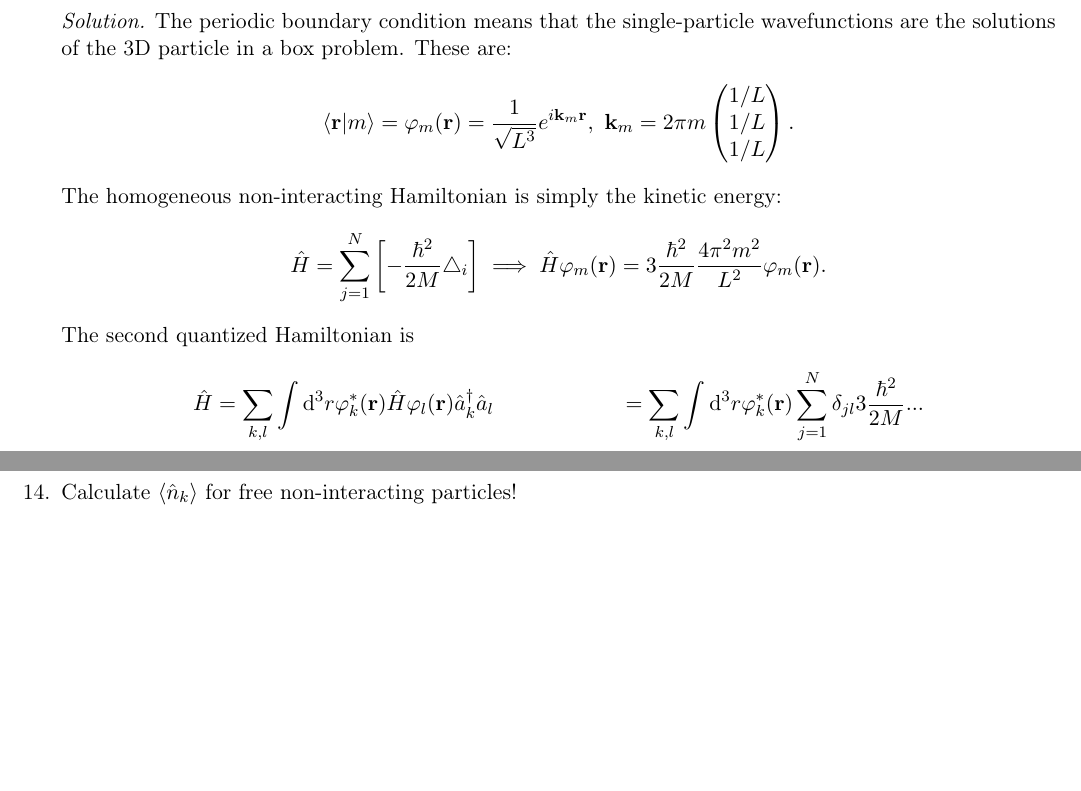
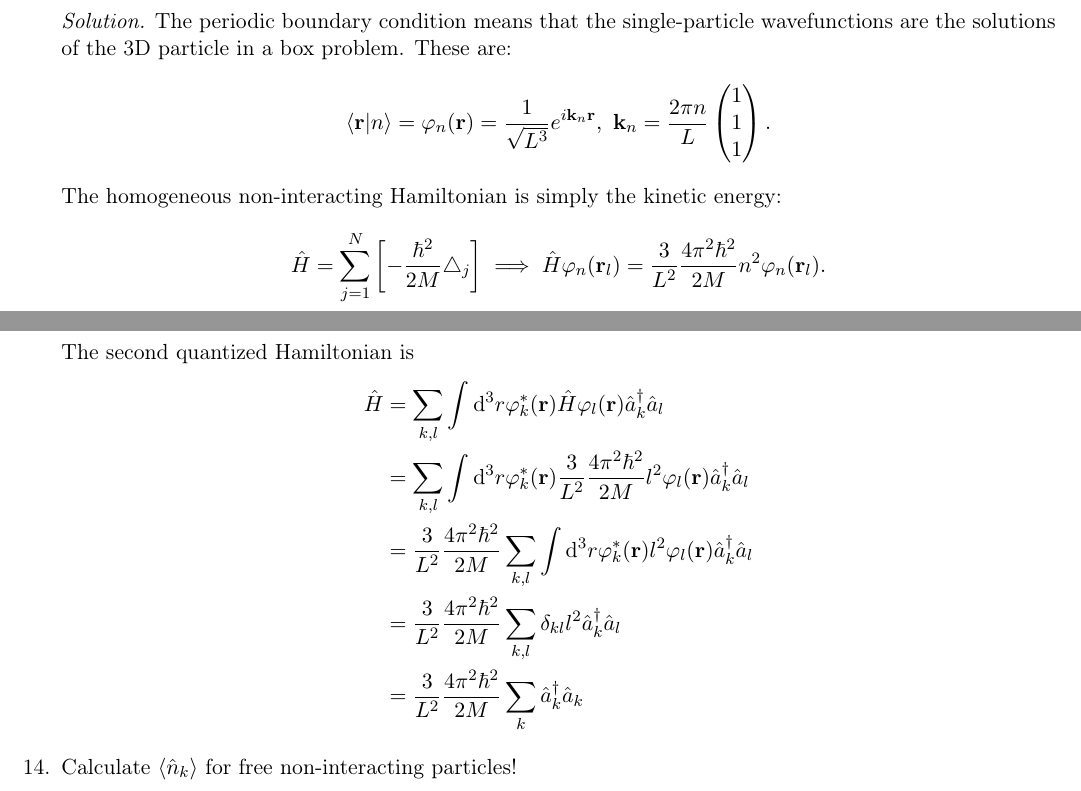
Before and after one commit to dnnagy/Statfiz-Msc, a LaTeX document (cheatsheet/cheatsheet.tex): two parts of pages 7 and 8 of 9, joined at a grey line, cut so that both start at the same text, the shorter picture padded with empty space. Compiled offline with pdfLaTeX.

Commit message:
Solve problems

```diff
--- a/cheatsheet/cheatsheet.tex
+++ b/cheatsheet/cheatsheet.tex
@@ -328,20 +328,23 @@ Properties:
     The periodic boundary condition means that the single-particle wavefunctions are the solutions of the 3D particle in a box problem.
     These are:
     \begin{equation*}
-        \braket{\mathbf r | m} = \varphi_m(\mathbf r) = \frac{1}{\sqrt{L^3}}e^{i\mathbf k_m \mathbf r},
-        ~\mathbf k_m = 2\pi m \begin{pmatrix}
-            1/L \\ 1/L \\ 1/L
+        \braket{\mathbf r | n} = \varphi_n(\mathbf r) = \frac{1}{\sqrt{L^3}}e^{i\mathbf k_n \mathbf r},
+        ~\mathbf k_n = \frac{2\pi n}{L} \begin{pmatrix}
+            1 \\ 1 \\ 1
         \end{pmatrix}.
     \end{equation*}
     The homogeneous non-interacting Hamiltonian is simply the kinetic energy:
     \begin{equation*}
-        \hat H = \sum_{j=1}^N\left[-\frac{\hbar^2}{2M}\triangle_i\right]
-        \implies \hat H \varphi_m(\mathbf r) = 3\frac{\hbar^2}{2M}\frac{4\pi^2 m^2}{L^2}\varphi_m(\mathbf r).
+        \hat H = \sum_{j=1}^N\left[-\frac{\hbar^2}{2M}\triangle_j\right]
+        \implies \hat H \varphi_n(\mathbf r_l) = \frac{3}{L^2}\frac{4\pi^2\hbar^2}{2M}n^2\varphi_n(\mathbf r_l).
     \end{equation*}
     The second quantized Hamiltonian is
     \begin{align*}
-        \hat H &= \sum\limits_{k,l}\int \dd^3 r \varphi^*_k(\mathbf r)\hat H\varphi_l(\mathbf r)\hat a_k^{\dagger}\hat a_l
-        & = \sum\limits_{k,l}\int \dd^3 r \varphi^*_k(\mathbf r) \sum_{j=1}^N \delta_{jl} 3\frac{\hbar^2}{2M}...
+        \hat H &= \sum\limits_{k,l}\int \dd^3 r \varphi^*_k(\mathbf r)\hat H\varphi_l(\mathbf r)\hat a_k^{\dagger}\hat a_l\\
+        & = \sum\limits_{k,l}\int \dd^3 r \varphi^*_k(\mathbf r) \frac{3}{L^2}\frac{4\pi^2\hbar^2}{2M}l^2\varphi_l(\mathbf r)\hat a_k^{\dagger}\hat a_l\\
+        & = \frac{3}{L^2}\frac{4\pi^2\hbar^2}{2M} \sum\limits_{k,l}\int \dd^3 r \varphi^*_k(\mathbf r)l^2\varphi_l(\mathbf r)\hat a_k^{\dagger}\hat a_l\\
+        & = \frac{3}{L^2}\frac{4\pi^2\hbar^2}{2M} \sum\limits_{k,l} \delta_{kl}l^2 \hat a_k^{\dagger}\hat a_l\\
+        & = \frac{3}{L^2}\frac{4\pi^2\hbar^2}{2M} \sum\limits_{k} \hat a_k^{\dagger}\hat a_k
     \end{align*}
     \item Calculate $\langle \hat n_k \rangle$ for free non-interacting particles!
     \par \textit{Solution.}
```
Also changed, not shown: cheatsheet/cheatsheet.pdf, 3 other files.
